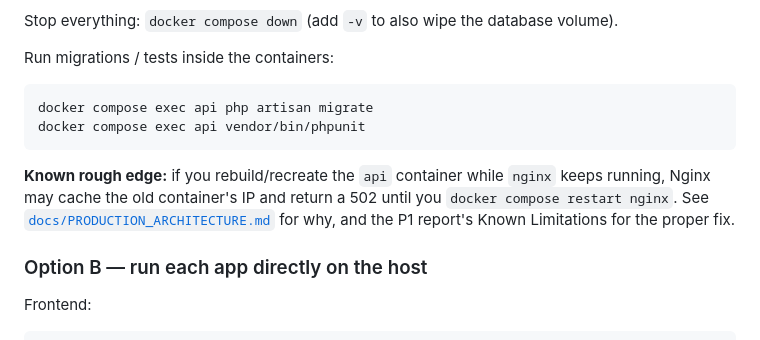
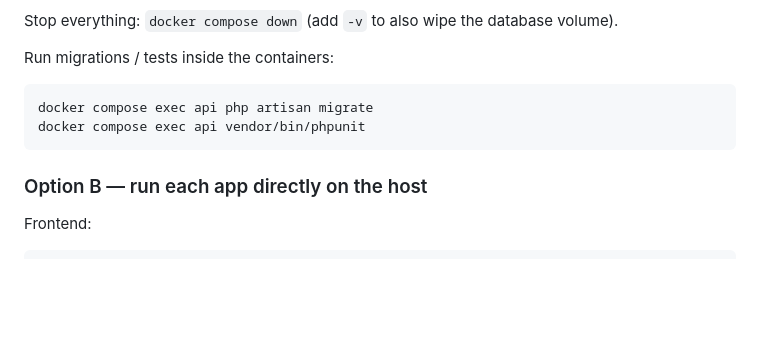
Before and after one commit to sangram-7652/raffle-guru, a Markdown page: README.md, the part around the change. GitHub-like rendering; blank space fills up the shorter version.

````diff
--- a/README.md
+++ b/README.md
@@ -73,12 +73,6 @@ docker compose exec api php artisan migrate
 docker compose exec api vendor/bin/phpunit
 ```
 
-**Known rough edge:** if you rebuild/recreate the `api` container while
-`nginx` keeps running, Nginx may cache the old container's IP and return a
-502 until you `docker compose restart nginx`. See
-[`docs/PRODUCTION_ARCHITECTURE.md`](docs/PRODUCTION_ARCHITECTURE.md) for
-why, and the P1 report's Known Limitations for the proper fix.
-
 ### Option B — run each app directly on the host
 
 Frontend:
````
Also changed, not shown: docs/PRODUCTION_ARCHITECTURE.md (+8 -1 lines).
